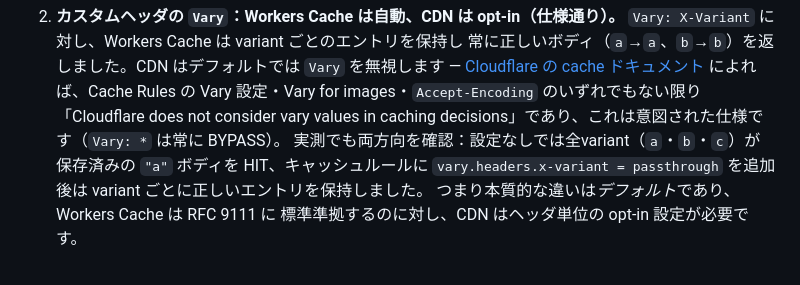
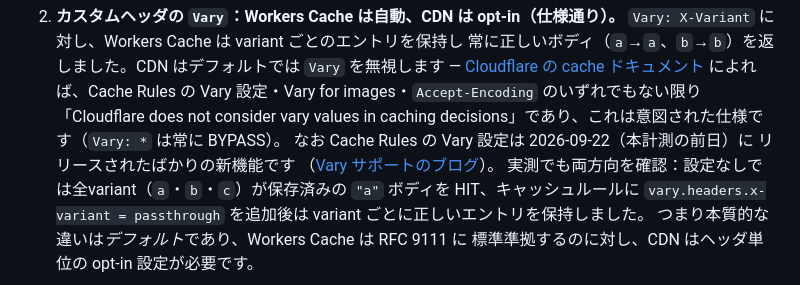
Before and after one commit to syumai/research-cf-workers-cache, a Markdown page: docs/results.ja.md, the part around the change. GitHub-like rendering.

Commit message:
Cite Cloudflare Vary support blog (shipped 2026-09-22) in results docs
Co-Authored-By: syumai <syumai@gmail.com>

```diff
--- a/docs/results.ja.md
+++ b/docs/results.ja.md
@@ -39,6 +39,9 @@
    によれば、Cache Rules の Vary 設定・Vary for images・`Accept-Encoding`
    のいずれでもない限り「Cloudflare does not consider vary values in caching
    decisions」であり、これは意図された仕様です（`Vary: *` は常に BYPASS）。
+   なお Cache Rules の Vary 設定は 2026-09-22（本計測の前日）に
+   リリースされたばかりの新機能です
+   （[Vary サポートのブログ](https://blog.cloudflare.com/vary-support/)）。
    実測でも両方向を確認：設定なしでは全variant（`a`・`b`・`c`）が保存済みの
    `"a"` ボディを HIT、キャッシュルールに `vary.headers.x-variant =
    passthrough` を追加後は variant ごとに正しいエントリを保持しました。
```
Also changed, not shown: docs/results.md (+4 -1 lines).
